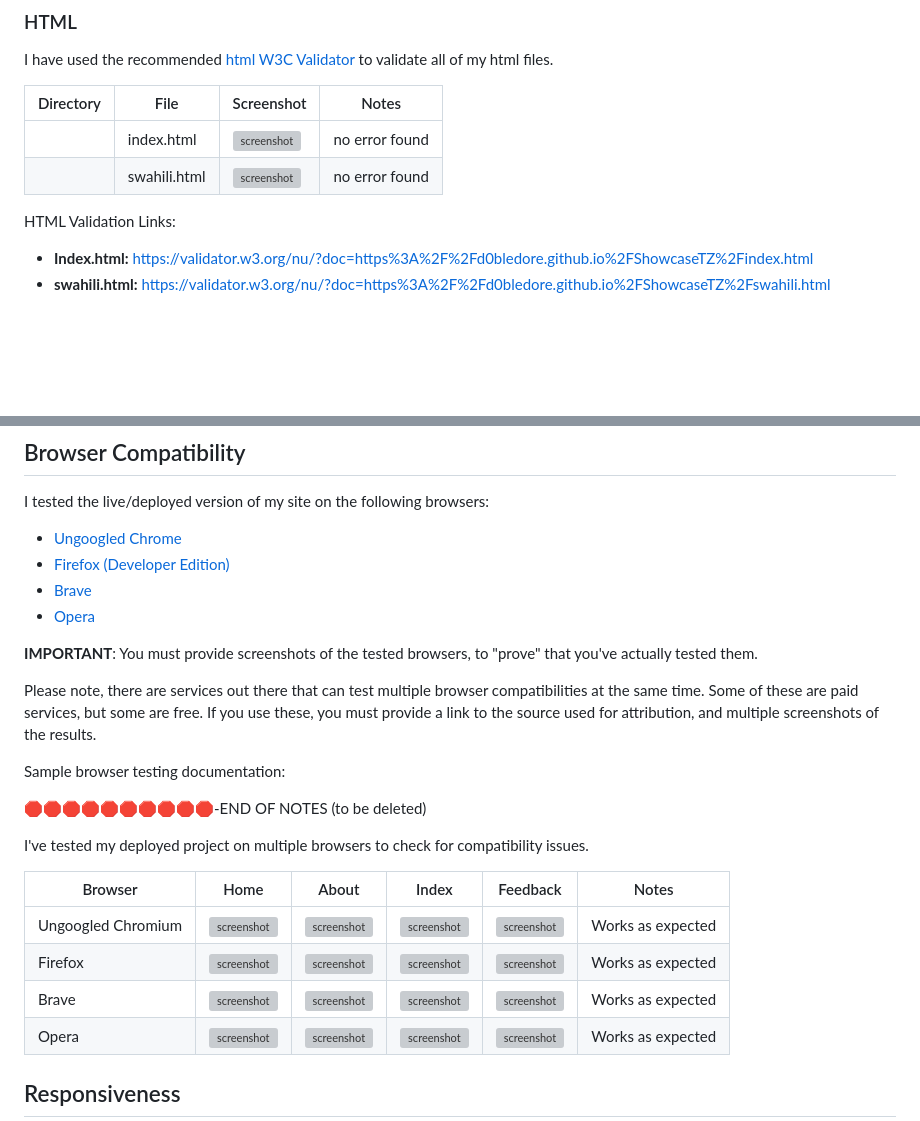
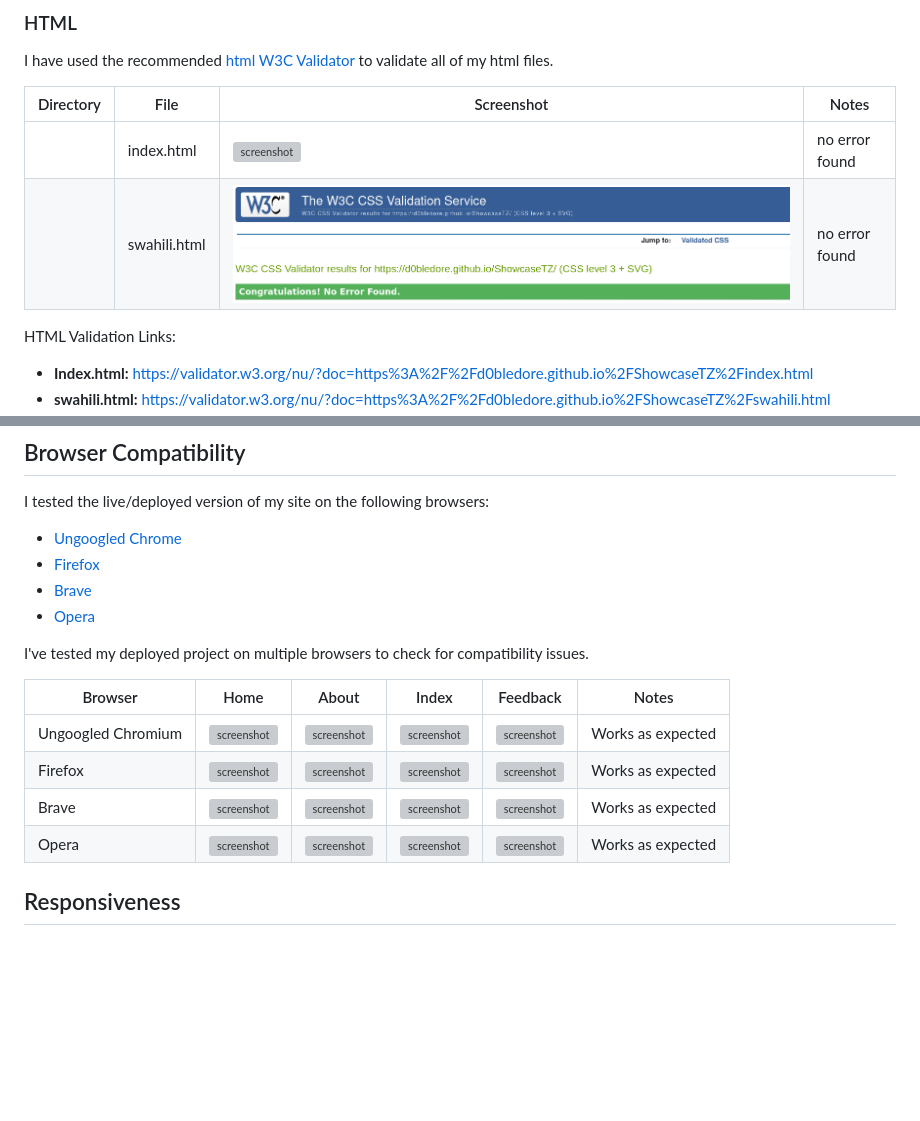
Before and after one commit to D0bledore/ShowcaseTZ, a Markdown page: TESTING.md, 2 parts joined by grey strips. GitHub-like rendering; blank space fills up the shorter version; grey boxes are pictures that could not be loaded.

Commit message:
Fix broken links and update 'Browser Compatibility'

```diff
--- a/TESTING.md
+++ b/TESTING.md
@@ -12,7 +12,7 @@ I have used the recommended [html W3C Validator](https://validator.w3.org) to va
 | Directory | File | Screenshot | Notes |
 | --- | --- | --- | --- |
 |  | index.html | ![screenshot](documentation/validation/html/index_validation_complete.png) | no error found |
-|  | swahili.html | ![screenshot](documentation/validation/path-to-screenshot.png) | no error found |
+|  | swahili.html | ![screenshot](documentation/validation/css/css_validation_complete.png) | no error found |
 
 HTML Validation Links:
 
@@ -36,21 +36,9 @@ CSS Validation Link:
 I tested the live/deployed version of my site on the following browsers:
 
 - [Ungoogled Chrome](https://www.techspot.com/downloads/7181-ungoogled-chromium.html)
-- [Firefox (Developer Edition)](https://www.mozilla.org/firefox/developer)
+- [Firefox](https://www.mozilla.org/firefox/download/)
 - [Brave](https://brave.com/download)
 - [Opera](https://www.opera.com/download)
-
-
-
-**IMPORTANT**: You must provide screenshots of the tested browsers, to "prove" that you've actually tested them.
-
-Please note, there are services out there that can test multiple browser compatibilities at the same time.
-Some of these are paid services, but some are free.
-If you use these, you must provide a link to the source used for attribution, and multiple screenshots of the results.
-
-Sample browser testing documentation:
-
-🛑🛑🛑🛑🛑🛑🛑🛑🛑🛑-END OF NOTES (to be deleted)
 
 I've tested my deployed project on multiple browsers to check for compatibility issues.
 
```
Also changed, not shown: other parts of TESTING.md (+2 -2 lines).
